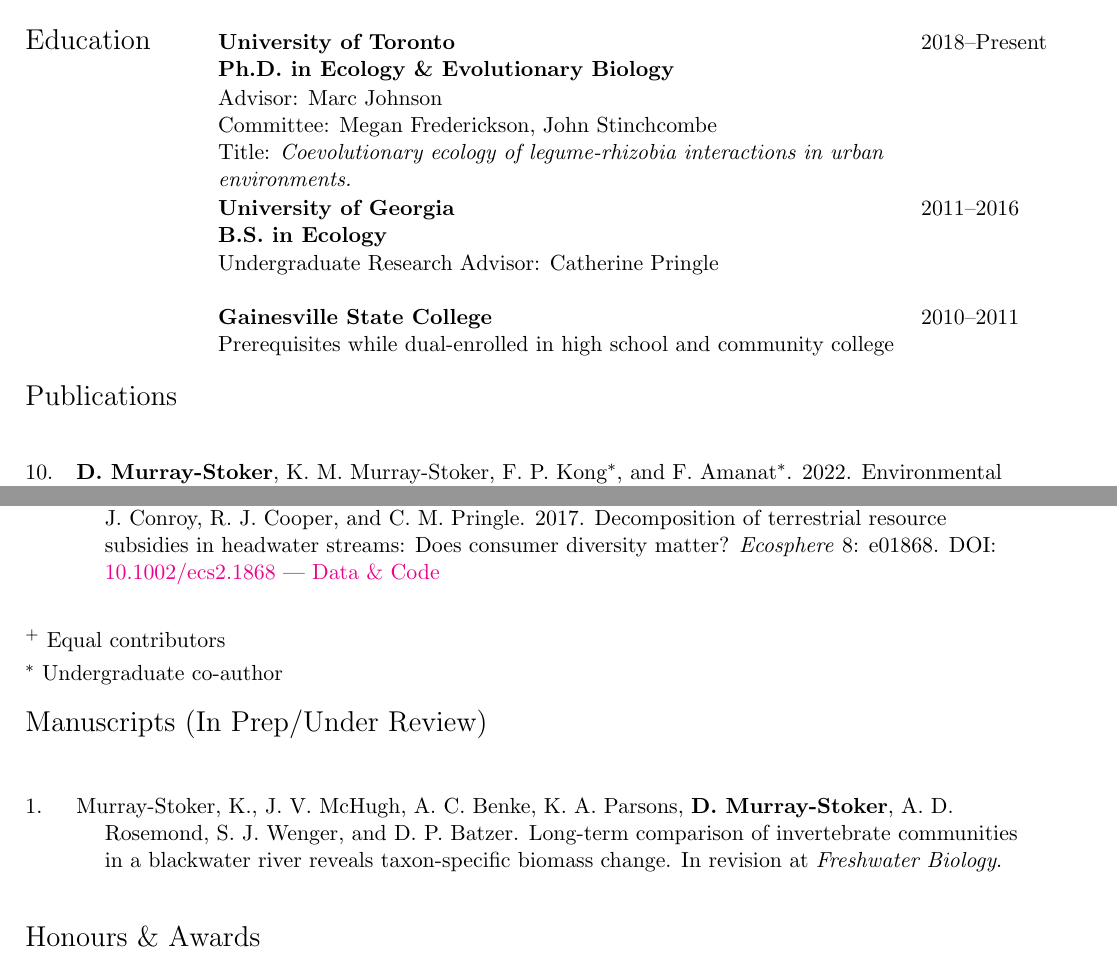
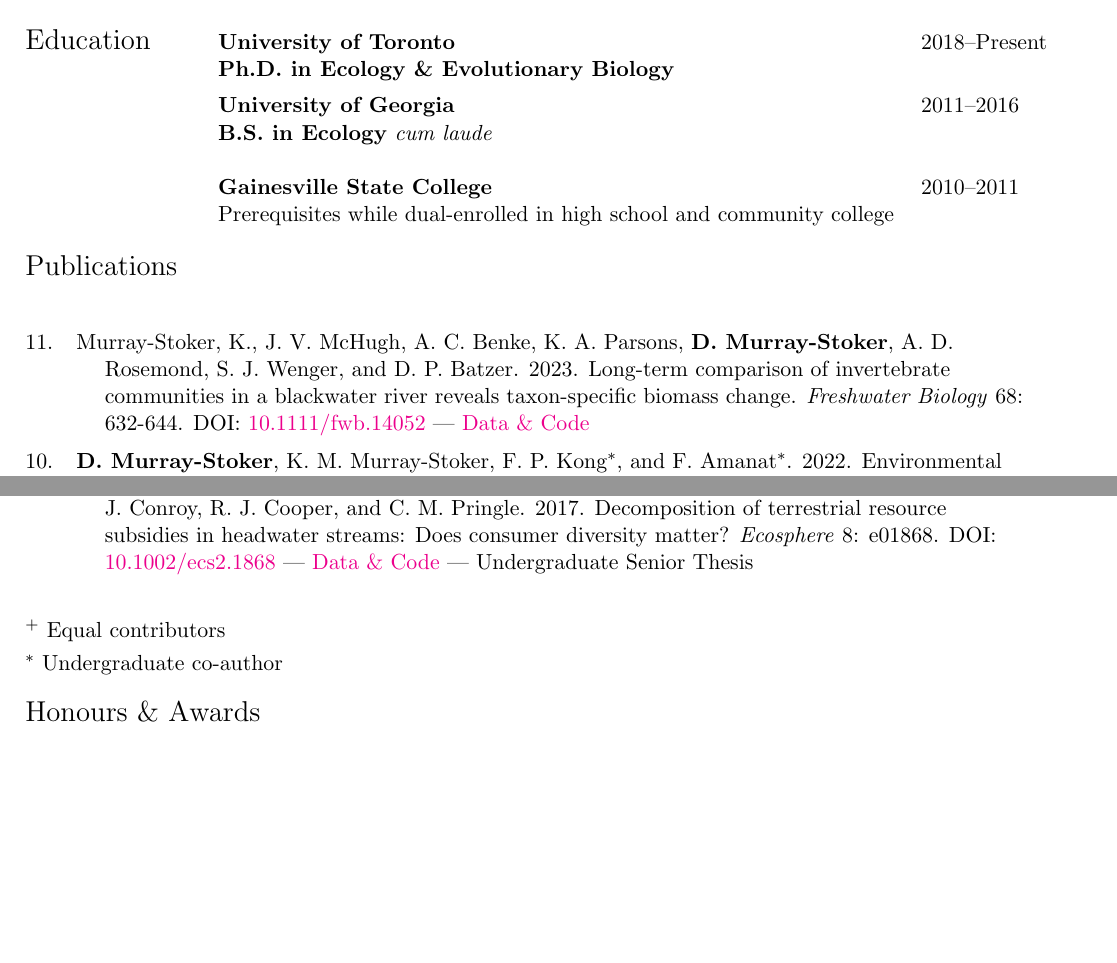
Before and after one commit to dmurraystoker/CV, a LaTeX CV (dmurraystoker_CV.tex): two parts of pages 1 and 2 of 5 before the commit and two parts of pages 1 and 2 of 6 after it, joined at a grey line, cut so that both start at the same text, the shorter picture padded with empty space. Compiled offline with pdfLaTeX.

Commit message:
Update CV (July 10 2023)

```diff
--- a/dmurraystoker_CV.tex
+++ b/dmurraystoker_CV.tex
@@ -103,15 +103,11 @@
 \end{tabular}
 
 \noindent \begin{tabular}{@{} p{3cm} p{13.7cm}}
-& \raggedright{Advisor: Marc Johnson} \\
-\raggedright{Committee: Megan Frederickson, John Stinchcombe} \\
-\raggedright{Title: \textit{Coevolutionary ecology of legume-rhizobia interactions in urban environments.}} \\
 \end{tabular}
 
 \noindent \begin{tabular}{@{} p{3cm} p{12cm} >{\raggedleft\arraybackslash}p{1.7cm}}
 & \textbf{University of Georgia} & 2011--2016 \\
-& \textbf{B.S.\ in Ecology} & \\
-& Undergraduate Research Advisor: Catherine Pringle \\
+& \textbf{B.S.\ in Ecology} \textit{cum laude} & \\
 & & \\
 & \textbf{Gainesville State College} &  2010--2011 \\
 & Prerequisites while dual-enrolled in high school and community college & \\
@@ -131,6 +127,7 @@
 \def\arraystretch{1.4}
 \noindent
 \begin{longtable}{@{} p{0.5cm} >{\raggedright\arraybackslash}p{16.7cm}}
+11. & \hangindent=5mmMurray-Stoker, K., J. V. McHugh, A. C. Benke, K. A. Parsons, \textbf{D. Murray-Stoker}, A. D. Rosemond, S. J. Wenger, and D. P. Batzer. 2023. Long-term comparison of invertebrate communities in a blackwater river reveals taxon-specific biomass change. \textit{Freshwater Biology} 68: 632-644. DOI: {\href{https://onlinelibrary.wiley.com/doi/abs/10.1111/fwb.14052}{10.1111/fwb.14052}} | {\href{https://zenodo.org/record/7455905#.Y8F1BezMIbk}{Data \& Code}}\\
 10. & \hangindent=5mm\textbf{D. Murray-Stoker}, K. M. Murray-Stoker, F. P. Kong$^{*}$, and F. Amanat$^{*}$. 2022. Environmental filtering and habitat (mis)matching of riverine invertebrate metacommunities. \textit{Journal of Biogeography} 12: 2105-2119. DOI: {\href{http://onlinelibrary.wiley.com/doi/abs/10.1111/jbi.14501}{10.1111/jbi.14501}} | {\href{https://zenodo.org/record/6800554#.Ys9CNOzML0o}{Data \& Code}} | Selected as Editor's Choice \\
 9. & \hangindent=5mmMiles, L. S.$^{+}$, \textbf{D. Murray-Stoker}$^{+}$, V. J. Nhan, and M. T. J. Johnson. 2022. Effects of urbanization on specialist herbivorous insect communities of milkweed are mediated by spatial and temporal variation. \textit{Ecosphere} 13: e4222. DOI: {\href{http://onlinelibrary.wiley.com/doi/abs/10.1002/ecs2.4222}{10.1002/ecs2.4222}} | {\href{https://zenodo.org/record/6474064#.Ys9CEezML0o}{Data \& Code}} \\
 8. & \hangindent=5mmBarnum, T., R., J. T. Wootton, R. J. Bixby, J. M. Drake, \textbf{D. Murray-Stoker}, C. Colon-Gaud, A. T. Rugenski, T. C. Frauendorf, S. Connelly, S. S. Kilham, M. R. Whiles, K. R. Lips, and C. M. Pringle. 2022. Mechanisms underlying lack of functional compensation by insect grazers after tadpole declines in a Neotropical stream. \textit{Limnology \& Oceanography} 67: S198-S210. DOI: {\href{https://aslopubs.onlinelibrary.wiley.com/doi/full/10.1002/lno.11904}{10.1002/lno.11904}} \\
@@ -140,7 +137,7 @@
 4. & \hangindent=5mmSantangelo J. S., L. S. Miles, S. T. Breitbart, \textbf{D. Murray-Stoker}, L. R. Rivkin, M. T. J. Johnson, and R. W. Ness. 2020. Urban environments as a framework to study parallel evolution. In: \textit{Urban Evolutionary Biology}. Edited by Marta Szulkin, Jason Munshi-South and Anne Charmantier: Oxford University Press. DOI: {\href{https://oxford.universitypressscholarship.com/view/10.1093/oso/9780198836841.001.0001/oso-9780198836841-chapter-3}{10.1093/oso/9780198836841.003.0003}} \\
 3. & \hangindent=5mmMurray-Stoker, K. M., D. P. Batzer, \textbf{D. Murray-Stoker}, and J. V. McHugh. 2020. Shifts in the community composition of caddisflies (Insecta: Trichoptera) in a subtropical river over three decades. \textit{Ecological Entomology} 45: 514-524. DOI: {\href{https://resjournals.onlinelibrary.wiley.com/doi/full/10.1111/een.12822}{10.1111/een.12822}} | {\href{https://doi.org/10.6084/m9.figshare.14237687.v1}{Data \& Code}} \\
 2. & \hangindent=5mmMurray, K. M., \textbf{D. Stoker}, C. M. Pringle, and T. N. Simon. 2018. Is spatial variation in population size structures of a stream-dwelling caddisfly due to the altered effects of a predator by a third-party species? \textit{Hydrobiologia} 820: 65-77. DOI: {\href{https://link.springer.com/article/10.1007/s10750-018-3674-0}{10.1007/s10750-018-3674-0}} | {\href{https://doi.org/10.6084/m9.figshare.5856651.v1}{Data \& Code}} \\
-1. & \hangindent=5mm\textbf{Stoker, D.}, A. J. Falkner, K. M. Murray, A. K. Lang, T. R. Barnum, J. Hepinstall-Cymerman, M. J. Conroy, R. J. Cooper, and C. M. Pringle. 2017. Decomposition of terrestrial resource subsidies in headwater streams: Does consumer diversity matter? \textit{Ecosphere} 8: e01868. DOI: {\href{https://esajournals.onlinelibrary.wiley.com/doi/full/10.1002/ecs2.1868}{10.1002/ecs2.1868}} | {\href{https://doi.org/10.6084/m9.figshare.6025811.v1}{Data \& Code}} \\
+1. & \hangindent=5mm\textbf{Stoker, D.}, A. J. Falkner, K. M. Murray, A. K. Lang, T. R. Barnum, J. Hepinstall-Cymerman, M. J. Conroy, R. J. Cooper, and C. M. Pringle. 2017. Decomposition of terrestrial resource subsidies in headwater streams: Does consumer diversity matter? \textit{Ecosphere} 8: e01868. DOI: {\href{https://esajournals.onlinelibrary.wiley.com/doi/full/10.1002/ecs2.1868}{10.1002/ecs2.1868}} | {\href{https://doi.org/10.6084/m9.figshare.6025811.v1}{Data \& Code}} | Undergraduate Senior Thesis \\
 \end{longtable}
 
  \smallskip
@@ -156,17 +153,17 @@
 
 %%% Manuscripts (In Prep or Under Review/Revision) %%%
 
-\noindent\Large{Manuscripts (In Prep/Under Review)}
-\normalsize
-\bigskip
+%\noindent\Large{Manuscripts (In Prep/Under Review)}
+%\normalsize
+%\bigskip
 
-\def\arraystretch{1.4}
-\noindent \begin{longtable}{@{} p{0.5cm} >{\raggedright\arraybackslash}p{16.7cm}}
-1. & \hangindent=5mmMurray-Stoker, K., J. V. McHugh, A. C. Benke, K. A. Parsons, \textbf{D. Murray-Stoker}, A. D. Rosemond, S. J. Wenger, and D. P. Batzer. Long-term comparison of invertebrate communities in a blackwater river reveals taxon-specific biomass change. In revision at \textit{Freshwater Biology}. \\
- \end{longtable}
+%\def\arraystretch{1.4}
+%\noindent \begin{longtable}{@{} p{0.5cm} >{\raggedright\arraybackslash}p{16.7cm}}
+%1. & \hangindent=5mmMurray-Stoker, K., J. V. McHugh, A. C. Benke, K. A. Parsons, \textbf{D. Murray-Stoker}, A. D. Rosemond, S. J. Wenger, and D. P. Batzer. Long-term comparison of invertebrate communities in a blackwater river reveals taxon-specific biomass change. In revision at \textit{Freshwater Biology}. \\
+% \end{longtable}
 
 
-\bigskip
+%\bigskip
 
 
 
```
Also changed, not shown: dmurraystoker_CV.pdf, dmurraystoker_CV.tex (38 more changed lines).
